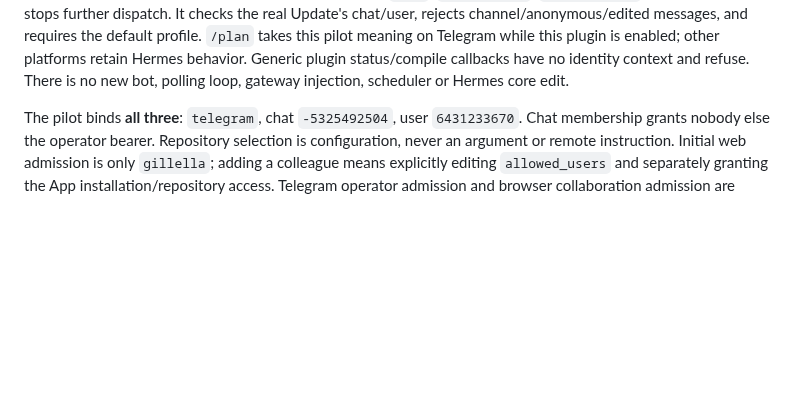
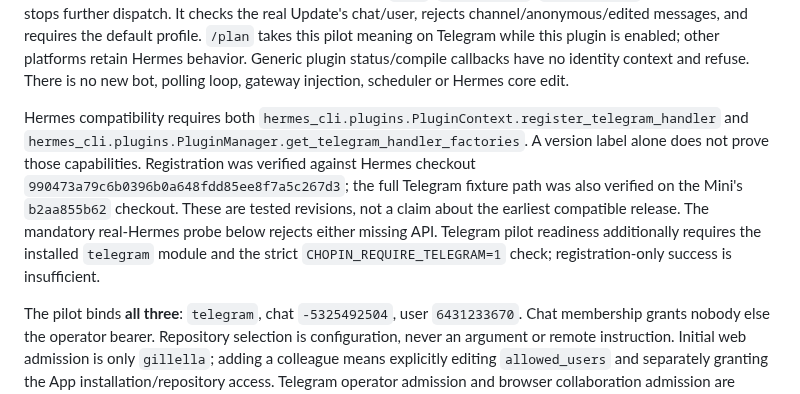
Before and after one commit to gillella/Aru_Agentic_SDLC, a Markdown page: integrations/chopin/README.md, the part around the change. GitHub-like rendering; blank space fills up the shorter version.

Commit message:
docs(chopin): state required Hermes extension capabilities

```diff
--- a/integrations/chopin/README.md
+++ b/integrations/chopin/README.md
@@ -29,6 +29,17 @@ messages, and requires the default profile. `/plan` takes this pilot meaning on
 Telegram while this plugin is enabled; other platforms retain Hermes behavior.
 Generic plugin status/compile callbacks have no identity context and refuse.
 There is no new bot, polling loop, gateway injection, scheduler or Hermes core edit.
+
+Hermes compatibility requires both
+`hermes_cli.plugins.PluginContext.register_telegram_handler` and
+`hermes_cli.plugins.PluginManager.get_telegram_handler_factories`. A version
+label alone does not prove those capabilities. Registration was verified against
+Hermes checkout `990473a79c6b0396b0a648fdd85ee8f7a5c267d3`; the full Telegram
+fixture path was also verified on the Mini's `b2aa855b62` checkout. These are
+tested revisions, not a claim about the earliest compatible release. The
+mandatory real-Hermes probe below rejects either missing API. Telegram pilot
+readiness additionally requires the installed `telegram` module and the strict
+`CHOPIN_REQUIRE_TELEGRAM=1` check; registration-only success is insufficient.
 
 The pilot binds **all three**: `telegram`, chat `-5325492504`, user `6431233670`.
 Chat membership grants nobody else the operator bearer. Repository selection is
```
